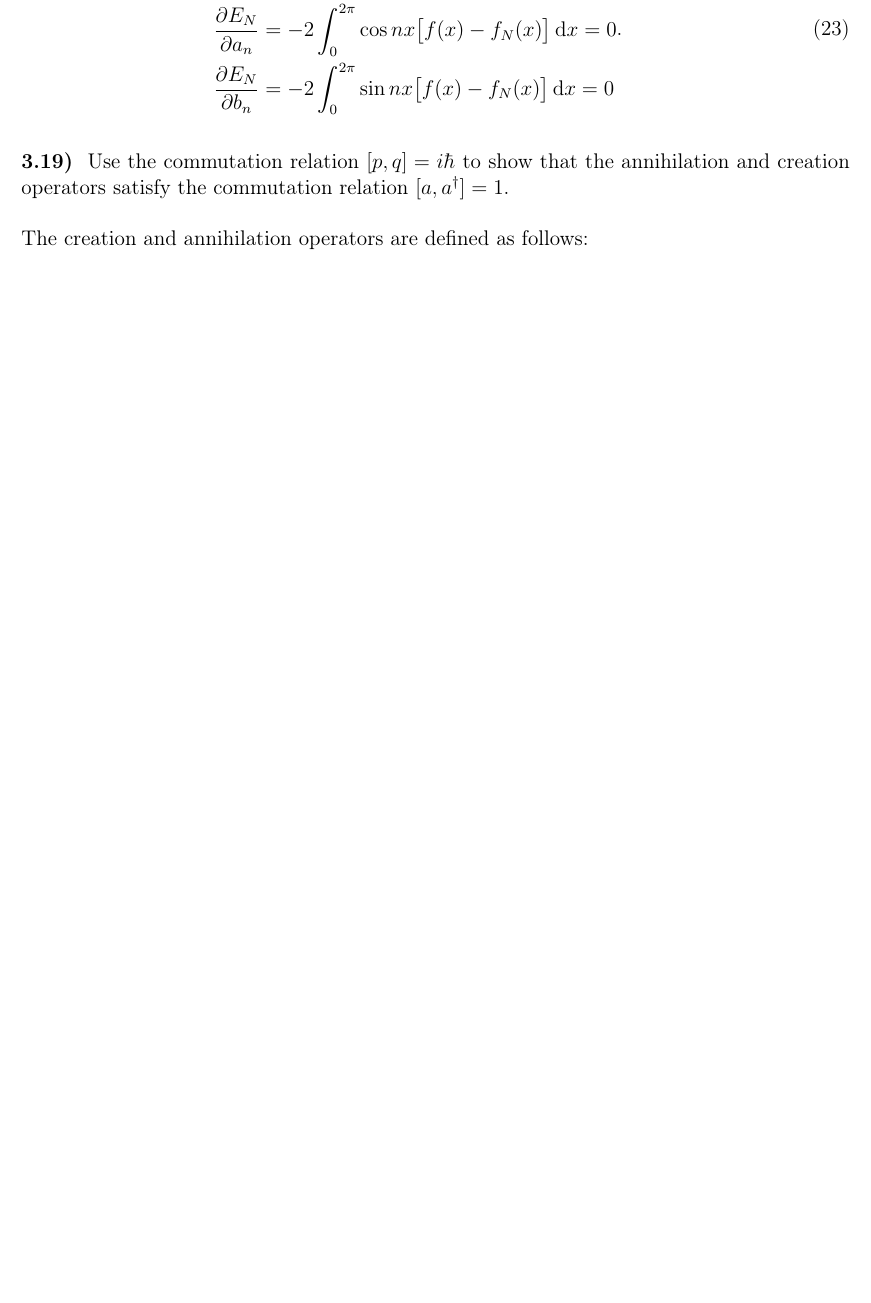
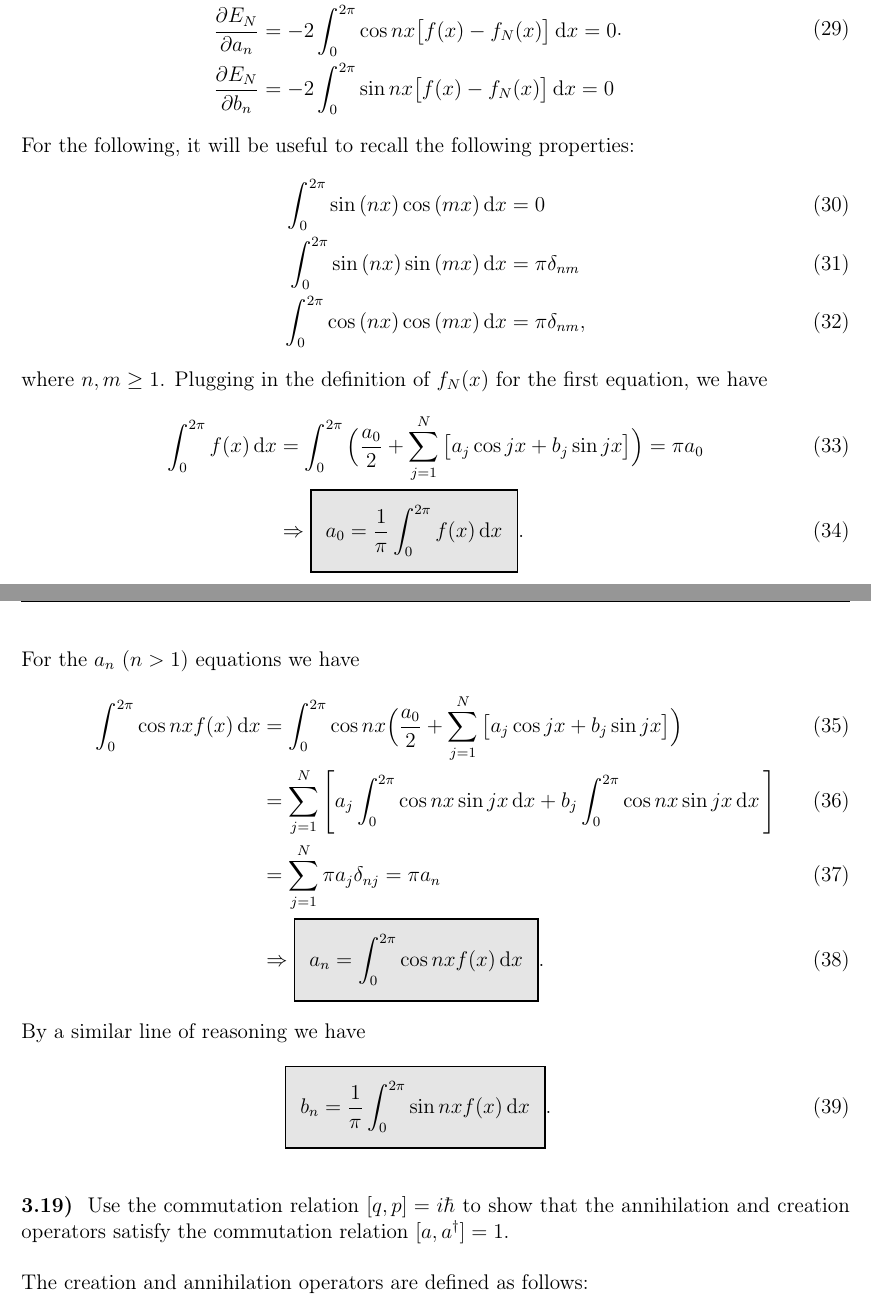
Before and after one commit to rwhitehill/Theoretical-Physics22, a LaTeX problem sheet (HW4/HW4_10-14.tex): part of page 3 of 4 before the commit and two parts of pages 4 and 5 of 6 after it, the two joined at a grey line, cut so that both start at the same text, the shorter picture padded with empty space. Compiled offline with pdfLaTeX.

Commit message:
update HW 4

```diff
--- a/HW4/HW4_10-14.tex
+++ b/HW4/HW4_10-14.tex
@@ -156,25 +184,55 @@ For the derivative of $E_{N}$ with respect to any parameter, say $\eta$,
 .\end{eqnarray}
 Hence,
 \begin{eqnarray}
-    \label{eq:deriv-a0}
+    \label{eq:deriv-params}
     \begin{aligned}
         \pdv{E_{N}}{a_0} &= -2\int_{0}^{2\pi} \frac{1}{2}\big[f(x) - f_{N}(x) \big] \dd{x} = 0 \\
         \pdv{E_{N}}{a_n} &= -2\int_{0}^{2\pi} \cos{nx}\big[f(x) - f_{N}(x) \big] \dd{x} = 0 \\
         \pdv{E_{N}}{b_n} &= -2\int_{0}^{2\pi} \sin{nx}\big[f(x) - f_{N}(x) \big] \dd{x} = 0 \\
     \end{aligned}
 .\end{eqnarray}
+For the following, it will be useful to recall the following properties:
+\begin{align}
+    \label{eq:properties}
+    \int_{0}^{2\pi} \sin{(n x)} \cos{(m x)} \dd{x} &= 0 \\
+    \int_{0}^{2\pi} \sin{(n x)} \sin{(m x)} \dd{x} &= \pi\delta_{nm} \\
+    \int_{0}^{2\pi} \cos{(n x)} \cos{(m x)} \dd{x} &= \pi\delta_{nm}
+,\end{align}
+where $n,m \geq 1$.
+Plugging in the definition of $f_{N}(x)$ for the first equation, we have
+\begin{align}
+    \label{eq:deriv-params-1}
+    \int_{0}^{2\pi} f(x) \dd{x} &= \int_{0}^{2\pi} \Big( \frac{a_0}{2} + \sum_{j=1}^{N} \big[ a_{j}\cos{jx} + b_{j} \sin{jx} \big] \Big) = \pi a_0 \\
+                                &\Rightarrow \eqbox{a_0 = \frac{1}{\pi} \int_{0}^{2\pi} f(x) \dd{x}}
+.\end{align}
+For the $a_{n}$ ($n > 1$) equations we have
+\begin{align}
+    \label{eq:deriv-params-2}
+    \int_{0}^{2\pi} \cos{nx}f(x) \dd{x} &= \int_{0}^{2\pi} \cos{nx}\Big( \frac{a_0}{2} + \sum_{j=1}^{N} \big[ a_{j}\cos{jx} + b_{j} \sin{jx} \big] \Big) \\
+                                        &= \sum_{j=1}^{N} \Bigg[ a_{j} \int_{0}^{2\pi} \cos{nx}\sin{jx} \dd{x} + b_{j} \int_{0}^{2\pi} \cos{nx}\sin{jx} \dd{x} \Bigg] \\
+                                        &= \sum_{j=1}^{N} \pi a_{j} \delta_{nj} = \pi a_{n} \\
+                                        &\Rightarrow \eqbox{a_{n} = \int_{0}^{2\pi} \cos{nx} f(x) \dd{x}}
+.\end{align}
+By a similar line of reasoning we have
+\begin{eqnarray}
+    \label{eq:deriv-params-3}
+    \eqbox{
+        b_{n} = \frac{1}{\pi} \int_{0}^{2\pi} \sin{nx} f(x) \dd{x}
+}
+.\end{eqnarray}
+
 
 
 
 \prob{3.19}{
-    Use the commutation relation $[p,q] = i\hbar$ to show that the annihilation and creation operators satisfy the commutation relation $[a,a^{\dagger}] = 1$.
+    Use the commutation relation $[q,p] = i\hbar$ to show that the annihilation and creation operators satisfy the commutation relation $[a,a^{\dagger}] = 1$.
 }
 
 The creation and annihilation operators are defined as follows:
 \begin{align}
     \label{eq:creation-annihilation-def}
     a &= \sqrt{\frac{m\omega}{2\hbar}}\Big( q + i \frac{p}{m\omega} \Big) \\
-    a^{\dagger} &= \sqrt{\frac{m\omega}{2\hbar}}\Big( q - i \frac{p}{m\omega} \Big) \\
+    a^{\dagger} &= \sqrt{\frac{m\omega}{2\hbar}}\Big( q - i \frac{p}{m\omega} \Big)
 .\end{align}
 Thus, the commutator
 \begin{align}
```
Also changed, not shown: HW4/HW4_10-14.pdf, HW4/HW4_10-14.tex (28 more changed lines).
